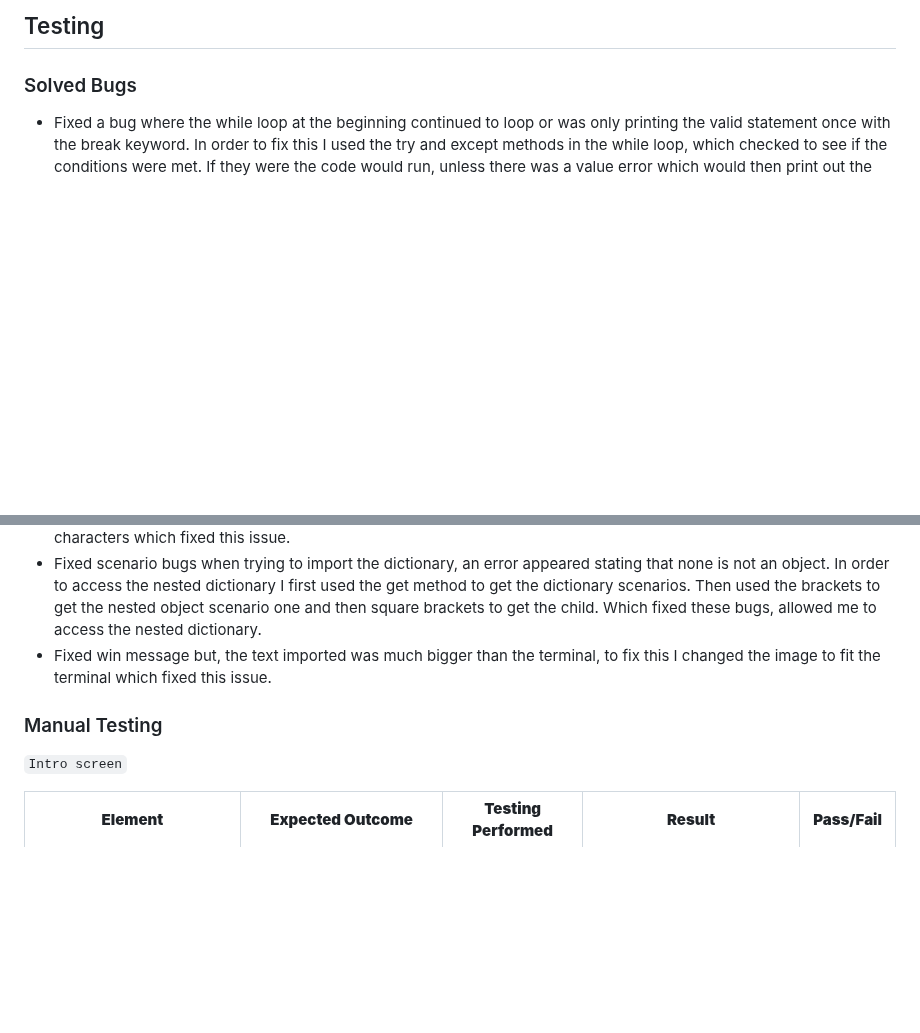
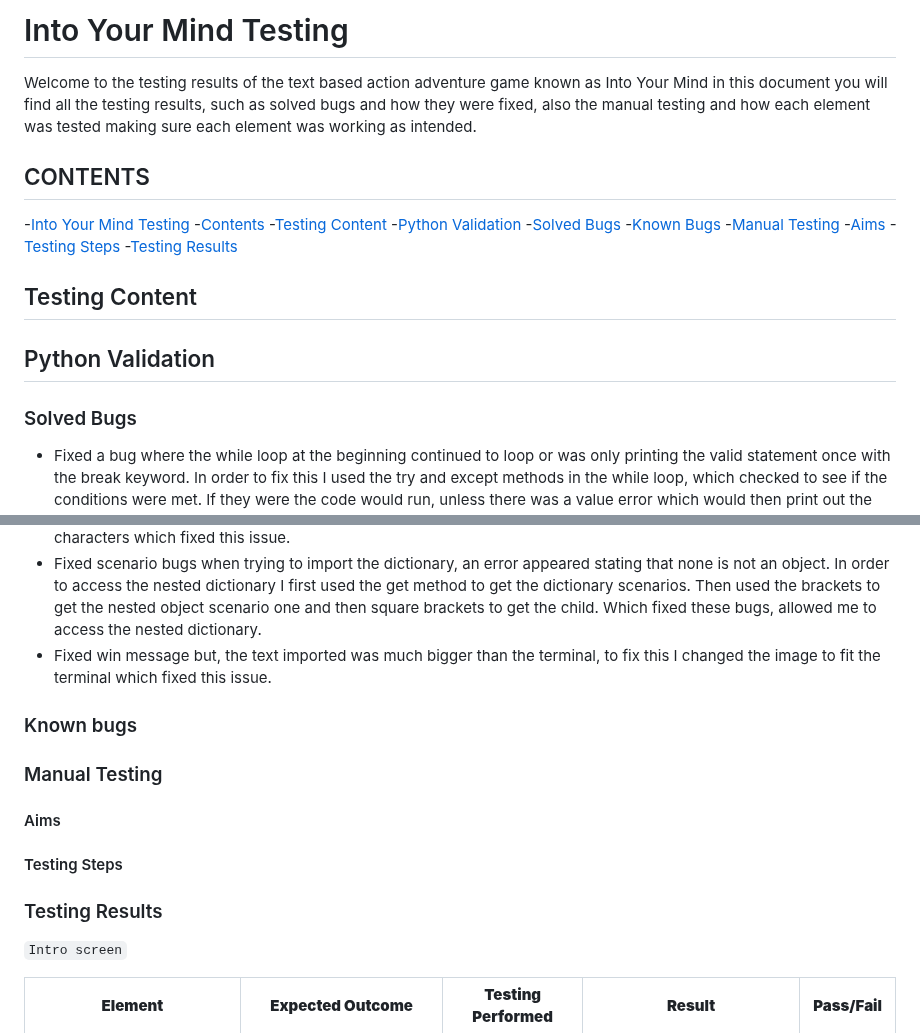
Before and after one commit to mattthughes/into-your-mind, a Markdown page: TESTING.md, 2 parts joined by grey strips. Drawn GitHub-style; blank space fills up the shorter version.

```diff
--- a/TESTING.md
+++ b/TESTING.md
@@ -1,4 +1,23 @@
-## Testing
+# Into Your Mind Testing
+
+Welcome to the testing results of the text based action adventure game known as Into Your Mind in this document you will find all the testing results, such as solved bugs and how they were fixed, also the manual testing and how each element was tested making sure each element was working as intended.
+
+## CONTENTS
+
+-[Into Your Mind Testing](#into-your-mind-testing)
+    -[Contents](#contents)
+    -[Testing Content](#testing-content)
+        -[Python Validation](#python-validation)
+        -[Solved Bugs](#solved-bugs)
+        -[Known Bugs](#known-bugs)
+        -[Manual Testing](#manual-testing)
+            -[Aims](#aims)
+            -[Testing Steps](#testing-steps)
+        -[Testing Results](#testing-results)
+
+## Testing Content
+
+## Python Validation
 
 ### Solved Bugs
 
@@ -17,7 +36,15 @@
 * Fixed scenario bugs when trying to import the dictionary, an error appeared stating that none is not an object. In order to access the nested dictionary I first used the get method to get the dictionary scenarios. Then used the brackets to get the nested object scenario one and then square brackets to get the child. Which fixed these bugs, allowed me to access the nested dictionary.
 * Fixed win message but, the text imported was much bigger than the terminal, to fix this I changed the image to fit the terminal which fixed this issue.
 
+### Known bugs
+
 ### Manual Testing
+
+#### Aims
+
+#### Testing Steps
+
+### Testing Results
 
 `Intro screen`
 
```
Also changed, not shown: README.md (+44 -3 lines).
